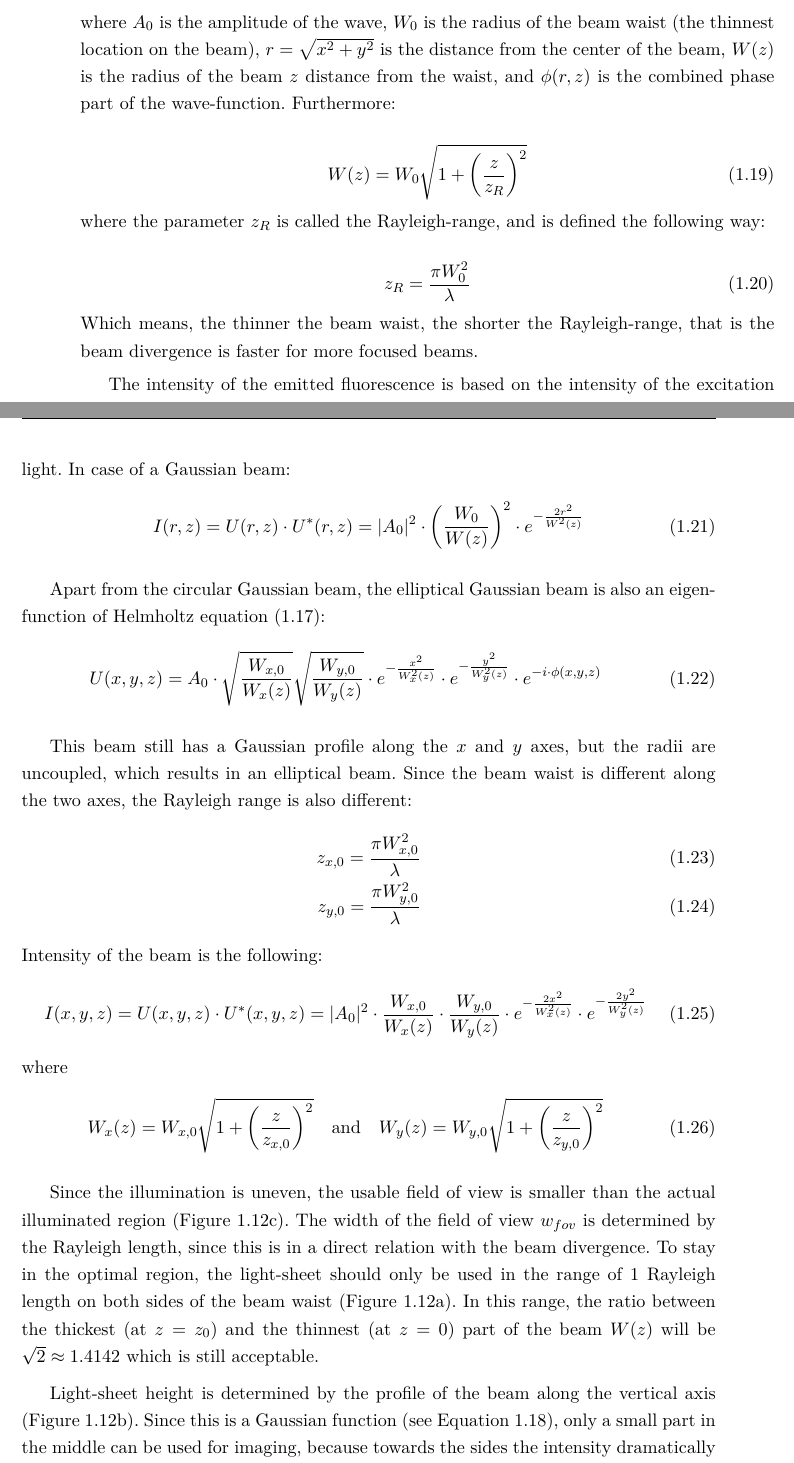
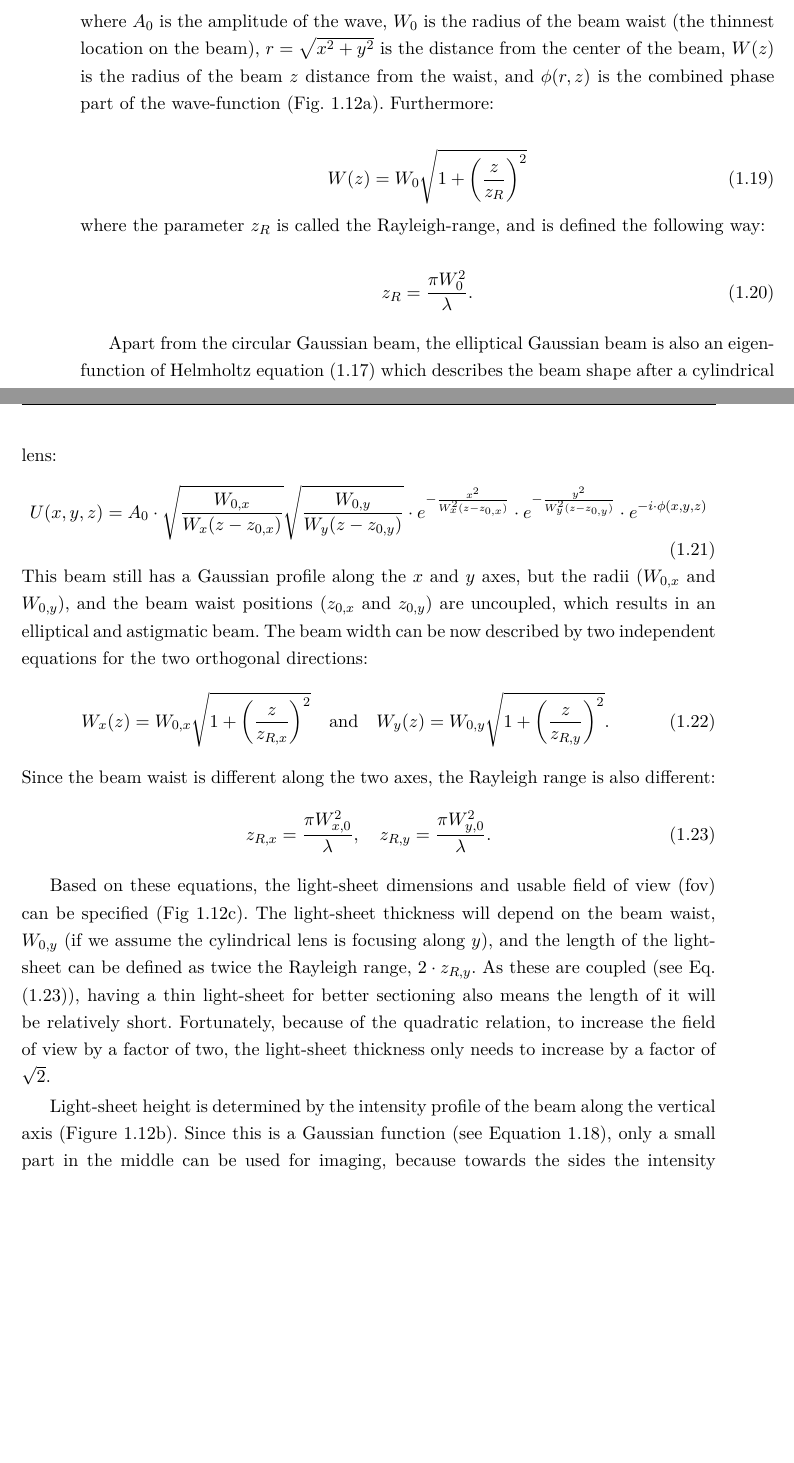
Before and after one commit to balintbalazs/thesis, a LaTeX thesis (dissertation_BB.tex, which reads 1_spim.tex): two parts of pages 35 and 36 of 87, joined at a grey line, cut so that both start at the same text, the shorter picture padded with empty space. Compiled offline with XeLaTeX.

Commit message:
fixed equaitons for Gaussian beams

```diff
--- a/1_spim.tex
+++ b/1_spim.tex
@@ -474,7 +474,7 @@ first application of laser scanning confocal in "observation of endothelial cell
       U(r,z) = A_0 \cdot \frac{W_0}{W(z)} \cdot e^{-\frac{r^2}{W^2(z)}}\cdot e^{-i\cdot \phi(r,z)}
     \label{eq:gaussian}
     \end{equation}
-    where $A_0$ is the amplitude of the wave, $W_0$ is the radius of the beam waist (the thinnest location on the beam), $r=\sqrt{x^2+y^2}$ is the distance from the center of the beam, $W(z)$ is the radius of the beam $z$ distance from the waist, and $\phi(r,z)$ is the combined phase part of the wave-function. Furthermore:
+    where $A_0$ is the amplitude of the wave, $W_0$ is the radius of the beam waist (the thinnest location on the beam), $r=\sqrt{x^2+y^2}$ is the distance from the center of the beam, $W(z)$ is the radius of the beam $z$ distance from the waist, and $\phi(r,z)$ is the combined phase part of the wave-function (Fig. \ref{fig:width}). Furthermore:
 
     \begin{equation}
       W(z) = W_0\sqrt{1+\left( \frac{z}{z_R} \right)^2}
@@ -482,39 +482,40 @@ first application of laser scanning confocal in "observation of endothelial cell
     where the parameter $z_R$ is called the Rayleigh-range, and is defined the following way:
 
     \begin{equation}
-      z_R = \frac{\pi W_0^2}{\lambda}
-    \end{equation}
-    Which means, the thinner the beam waist, the shorter the Rayleigh-range, that is the beam divergence is faster for more focused beams.
-
-    The intensity of the emitted fluorescence is based on the intensity of the excitation light. In case of a Gaussian beam:
-    \begin{equation}
-      I(r,z) = U(r,z)\cdot U^*(r,z) = |A_0|^2 \cdot \left( \frac{W_0}{W(z)}\right)^2 \cdot e^{-\frac{2r^2}{W^2(z)}}
+      z_R = \frac{\pi W_0^2}{\lambda}.
     \end{equation}
 
-    Apart from the circular Gaussian beam, the elliptical Gaussian beam is also an eigenfunction of Helmholtz equation (\ref{eq:helmholtz}):
+
+    % The available height of the field of view depends on the uniformity of the illumination. The intensity of the emitted fluorescence is based on the intensity of the excitation light. In case of a Gaussian beam:
+    % \begin{equation}
+    %   I(r,z) = U(r,z)\cdot U^*(r,z) = |A_0|^2 \cdot \left( \frac{W_0}{W(z)}\right)^2 \cdot e^{-\frac{2r^2}{W^2(z)}},
+    % \end{equation}
+
+    Apart from the circular Gaussian beam, the elliptical Gaussian beam is also an eigenfunction of Helmholtz equation (\ref{eq:helmholtz}) which describes the beam shape after a cylindrical lens:
     \begin{equation}
-      U(x,y,z) = A_0 \cdot \sqrt{\frac{W_{x,0}}{W_x(z)}} \sqrt{\frac{W_{y,0}}{W_y(z)}} \cdot e^{-\frac{x^2}{W_x^2(z)}} \cdot e^{-\frac{y^2}{W_y^2(z)}} \cdot e^{-i\cdot \phi(x,y,z)}
+      U(x,y,z) = A_0 \cdot \sqrt{\frac{W_{0,x}}{W_x(z-z_{0,x})}} \sqrt{\frac{W_{0,y}}{W_y(z-z_{0,y})}} \cdot e^{-\frac{x^2}{W_x^2(z-z_{0,x})}} \cdot e^{-\frac{y^2}{W_y^2(z-z_{0,y})}} \cdot e^{-i\cdot \phi(x,y,z)}
     \end{equation}
-
-    This beam still has a Gaussian profile along the $x$ and $y$ axes, but the radii are uncoupled, which results in an elliptical beam. Since the beam waist is different along the two axes, the Rayleigh range is also different:
+    This beam still has a Gaussian profile along the $x$ and $y$ axes, but the radii ($W_{0,x}$ and $W_{0,y}$), and the beam waist positions ($z_{0,x}$ and $z_{0,y}$) are uncoupled, which results in an elliptical and astigmatic beam. The beam width can be now described by two independent equations for the two orthogonal directions:
     \begin{align}
-      z_{x,0} = \frac{\pi W_{x,0}^2}{\lambda} \\
-      z_{y,0} = \frac{\pi W_{y,0}^2}{\lambda}
+      W_x(z) = W_{0,x}\sqrt{1+\left( \frac{z}{z_{R,x}} \right)^2}\mathrm{\quad and \quad } W_y(z) = W_{0,y}\sqrt{1+\left( \frac{z}{z_{R,y}} \right)^2}.
     \end{align}
-    Intensity of the beam is the following:
-    \begin{equation}
-      I(x,y,z) = U(x,y,z)\cdot U^*(x,y,z) = |A_0|^2 \cdot \frac{W_{x,0}}{W_x(z)} \cdot \frac{W_{y,0}}{W_y(z)} \cdot e^{-\frac{2x^2}{W_x^2(z)}} \cdot e^{-\frac{2y^2}{W_y^2(z)}}
-    \end{equation}
-    where
+    Since the beam waist is different along the two axes, the Rayleigh range is also different:
     \begin{align}
-      W_x(z) = W_{x,0}\sqrt{1+\left( \frac{z}{z_{x,0}} \right)^2}\mathrm{\quad and \quad } W_y(z) = W_{y,0}\sqrt{1+\left( \frac{z}{z_{y,0}} \right)^2}
+      z_{R,x} = \frac{\pi W_{x,0}^2}{\lambda}, \quad
+      z_{R,y} = \frac{\pi W_{y,0}^2}{\lambda}.
+      \label{eq:rayleigh}
     \end{align}
+    % Intensity of the beam is the following:
+    % \begin{equation}
+    %   I(x,y,z) = U(x,y,z)\cdot U^*(x,y,z) = |A_0|^2 \cdot \frac{W_{x,0}}{W_x(z)} \cdot \frac{W_{y,0}}{W_y(z)} \cdot e^{-\frac{2x^2}{W_x^2(z)}} \cdot e^{-\frac{2y^2}{W_y^2(z)}}
+    % \end{equation}
 
 
+    Based on these equations, the light-sheet dimensions and usable field of view (fov) can be specified (Fig \ref{fig:fov}). The light-sheet thickness will depend on the beam waist, $W_{0,y}$ (if we assume the cylindrical lens is focusing along $y$), and the length of the light-sheet can be defined as twice the Rayleigh range, $2 \cdot z_{R,y}$. As these are coupled (see Eq. (\ref{eq:rayleigh})), having a thin light-sheet for better sectioning also means the length of it will be relatively short. Fortunately, because of the quadratic relation, to increase the field of view by a factor of two, the light-sheet thickness only needs to increase by a factor of $\sqrt{2}$.
 
-    Since the illumination is uneven, the usable field of view is smaller than the actual illuminated region (Figure \ref{fig:fov}). The width of the field of view $w_{fov}$ is determined by the Rayleigh length, since this is in a direct relation with the beam divergence. To stay in the optimal region, the light-sheet should only be used in the range of 1 Rayleigh length on both sides of the beam waist (Figure \ref{fig:width}). In this range, the ratio between the thickest (at $z=z_0$) and the thinnest (at $z=0$) part of the beam $W(z)$ will be $\sqrt{2}\approx 1.4142$ which is still acceptable.
+    % Since the illumination is uneven, the usable height of the field of view is smaller than the actual illuminated region (Figure \ref{fig:fov}). The width of the field of view $w_{fov}$ is determined by the Rayleigh length, since this is in a direct relation with the beam divergence. To stay in the optimal region, the light-sheet should only be used in the range of 1 Rayleigh length on both sides of the beam waist (Figure \ref{fig:width}). In this range, the ratio between the thickest (at $z=z_0$) and the thinnest (at $z=0$) part of the beam $W(z)$ will be $\sqrt{2}\approx 1.4142$ which is still acceptable.
 
-    Light-sheet height is determined by the profile of the beam along the vertical axis (Figure \ref{fig:height}). Since this is a Gaussian function (see Equation \ref{eq:gaussian}), only a small part in the middle can be used for imaging, because towards the sides the intensity dramatically drops. To allow a maximum 80\% drop of intensity at the edges, the light-sheet height is $h_{fov}=2\cdot 0.472\cdot W_{x,0}$
+    Light-sheet height is determined by the intensity profile of the beam along the vertical axis (Figure \ref{fig:height}). Since this is a Gaussian function (see Equation \ref{eq:gaussian}), only a small part in the middle can be used for imaging, because towards the sides the intensity dramatically drops. To allow a maximum 20\% drop of intensity at the edges, the light-sheet height is $h_{fov}=2\cdot 0.472\cdot W_{x,0}$.
 
 
   \subsection{Digitally scanned light-sheet illumination}
```
Also changed, not shown: figures/1_spim/FOV.pdf, figures/1_spim/height.pdf, figures/1_spim/width.pdf, 1_spim.tex (6 more changed lines).
